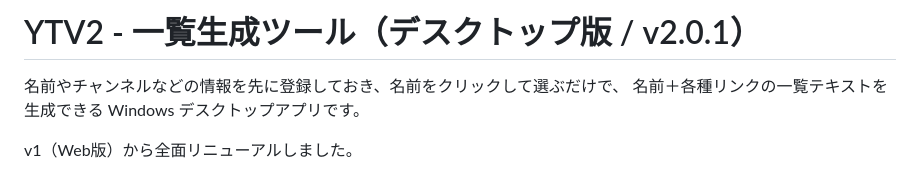
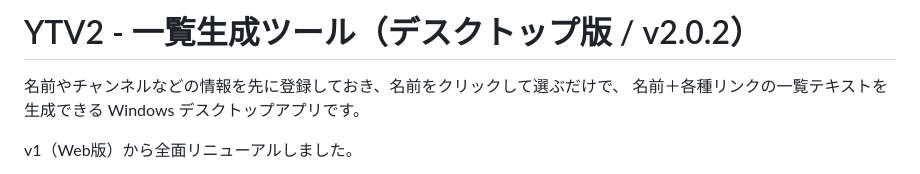
Before and after one commit to yorukaze-luru/YTV2, a Markdown page: README.md, the part around the change. GitHub-like rendering.

Commit message:
YTV2 v2.0.2: 自動更新用にインストーラー名を統一 (README.md)

```diff
--- a/README.md
+++ b/README.md
@@ -1,4 +1,4 @@
-# YTV2 - 一覧生成ツール（デスクトップ版 / v2.0.1）
+# YTV2 - 一覧生成ツール（デスクトップ版 / v2.0.2）
 
 名前やチャンネルなどの情報を先に登録しておき、名前をクリックして選ぶだけで、
 名前＋各種リンクの一覧テキストを生成できる Windows デスクトップアプリです。
```
